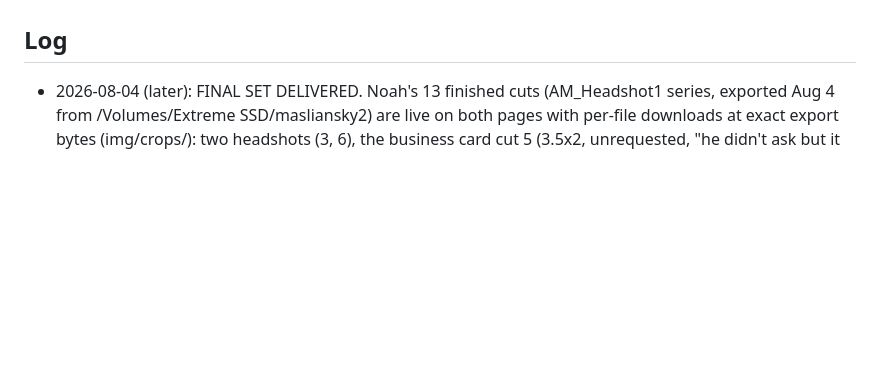
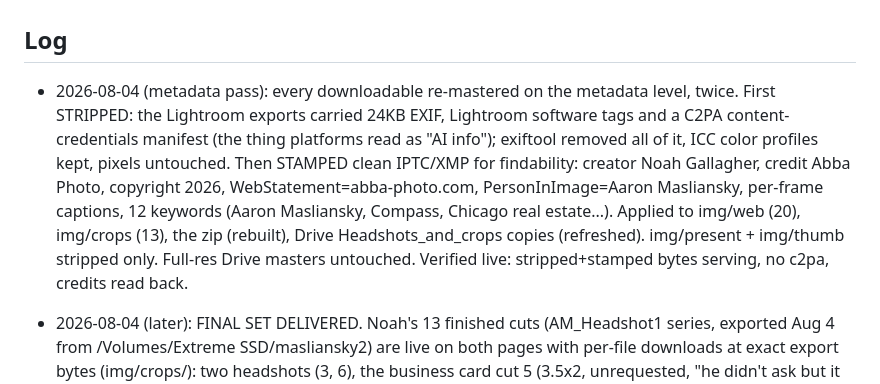
Before and after one commit to noahgallagher48-jpg/masliansky-neighborhood-session, a Markdown page: STATE.md, the part around the change. Drawn GitHub-style; blank space fills up the shorter version.

Commit message:
Log the metadata pass
Co-Authored-By: Claude Fable 5 <noreply@anthropic.com>
Claude-Session: https://claude.ai/code/session_015ek8iCZ9T4dFRbVuA1pxki

```diff
--- a/STATE.md
+++ b/STATE.md
@@ -16,6 +16,7 @@ Read with CLAUDE.md before touching the pages. Public repo: nothing here the who
 - CROSS-PROMOTION (Noah's presentation play, private-side): Aaron has been Noah's real estate agent as BOTH a buyer and a seller. Noah can use that firsthand-client background in how he presents the delivered photos on his own channels (a genuine testimonial wrapped around the images), in a form Aaron can reshare, so the delivery doubles as cross-promo for both. This is Noah's move in the presentation/delivery, not a page element.
 
 ## Log
+- 2026-08-04 (metadata pass): every downloadable re-mastered on the metadata level, twice. First STRIPPED: the Lightroom exports carried 24KB EXIF, Lightroom software tags and a C2PA content-credentials manifest (the thing platforms read as "AI info"); exiftool removed all of it, ICC color profiles kept, pixels untouched. Then STAMPED clean IPTC/XMP for findability: creator Noah Gallagher, credit Abba Photo, copyright 2026, WebStatement=abba-photo.com, PersonInImage=Aaron Masliansky, per-frame captions, 12 keywords (Aaron Masliansky, Compass, Chicago real estate...). Applied to img/web (20), img/crops (13), the zip (rebuilt), Drive Headshots_and_crops copies (refreshed). img/present + img/thumb stripped only. Full-res Drive masters untouched. Verified live: stripped+stamped bytes serving, no c2pa, credits read back.
 - 2026-08-04 (later): FINAL SET DELIVERED. Noah's 13 finished cuts (AM_Headshot1 series, exported Aug 4 from /Volumes/Extreme SSD/masliansky2) are live on both pages with per-file downloads at exact export bytes (img/crops/): two headshots (3, 6), the business card cut 5 (3.5x2, unrequested, "he didn't ask but it works" per Noah; on-page note kept plain), sign cut 4, three 4:5 verticals (7-9), six 3:2 wides for headers (1, 2, 10-13). No 1:1 podcast-cover crop in the export; F19 remains that section's answer. Files also copied to the client Drive folder under Headshots_and_crops/. Delivery chip now reads "The set is complete." Gallery reordered per Noah: serious frames on top, the jolly three (F10, F12, F02) at the bottom under the divider "Because they made us laugh". Contract status: every fixed deliverable is now live; engagement is delivery-complete (payment landed Jul 29).
 - 2026-08-04: Gallery is now the downloadable surface: every frame carries two buttons, web (2560px, Noah's own Lightroom export, in-repo at img/web/F01-F20) and full resolution (direct Drive download of the masliansky_full masters; mapping F01=masliansky_full.jpg, FNN=full-N, verified by aspect ratio 20/20). Headshot crop options are moving between Noah and Aaron now; a Headshot crops section on the gallery is the landing pad for the chosen finals (crop files to img/crops/ when they exist). Delivery page chip updated (the stale "by August 3" line is gone), GoatCounter tag added to all four pages. The 14-day delivery window landed Aug 3; the twenty are delivered and downloadable, crops/cover/cut-downs are the open tail.
 - 2026-07-28 (evening): FULL SET adopted: 20 finished frames (masliansky_full 1-20 from Drive, originals archived on the SSD under Amasliansky626/full). Both pages rebuilt on F01-F20; old M01-M12 retired. New: interiors, the blazer portrait, the car portrait F14 (Aaron asked for it, tagged so), B&W platform F19, and the jolly three F02/F10/F12 in their own section 'Because they made us laugh'. Delivery count now meets the 20 guaranteed; still owed: headshot crops per purpose, podcast cover, cut-downs. No beach frames in the set.
```
